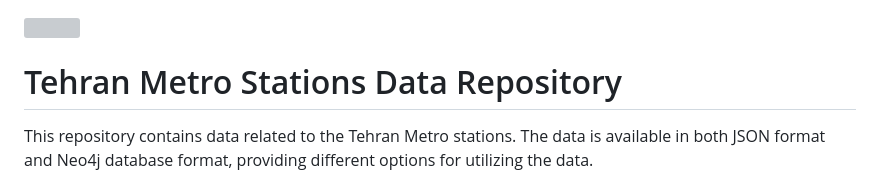
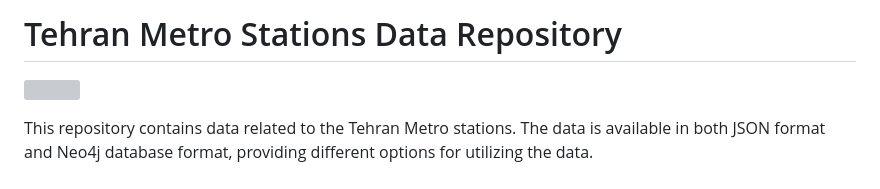
Before and after one commit to mostafa-kheibary/tehran-metro-data, a Markdown page: readme.md, the part around the change. Drawn GitHub-style; grey boxes are pictures that could not be loaded.

Commit message:
Update readme.md modify the image

```diff
--- a/readme.md
+++ b/readme.md
@@ -1,5 +1,5 @@
+# Tehran Metro Stations Data Repository
 ![](https://upload.wikimedia.org/wikipedia/commons/thumb/7/75/Tehran_Metro_Logo.svg/200px-Tehran_Metro_Logo.svg.png)
-# Tehran Metro Stations Data Repository
 
 This repository contains data related to the Tehran Metro stations. The data is available in both JSON format and Neo4j database format, providing different options for utilizing the data.
 
```
